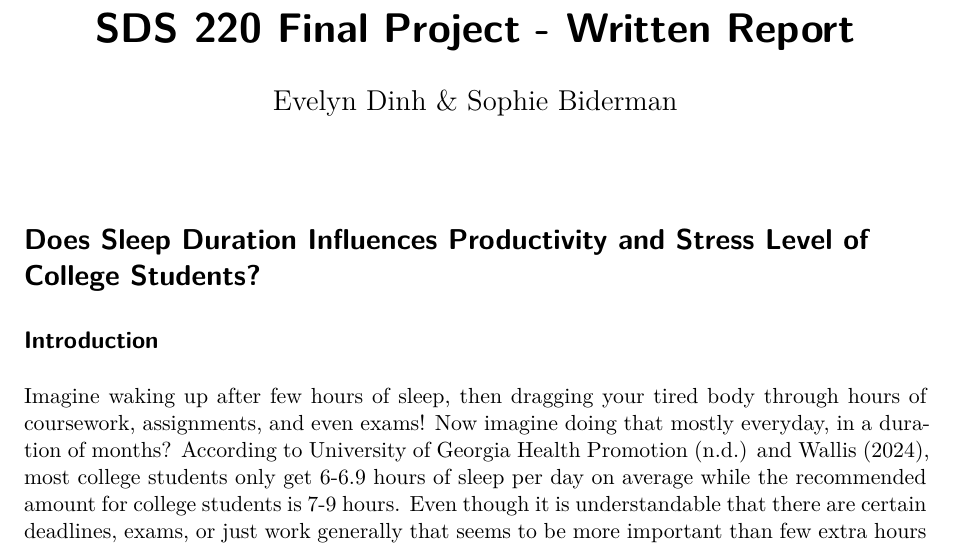
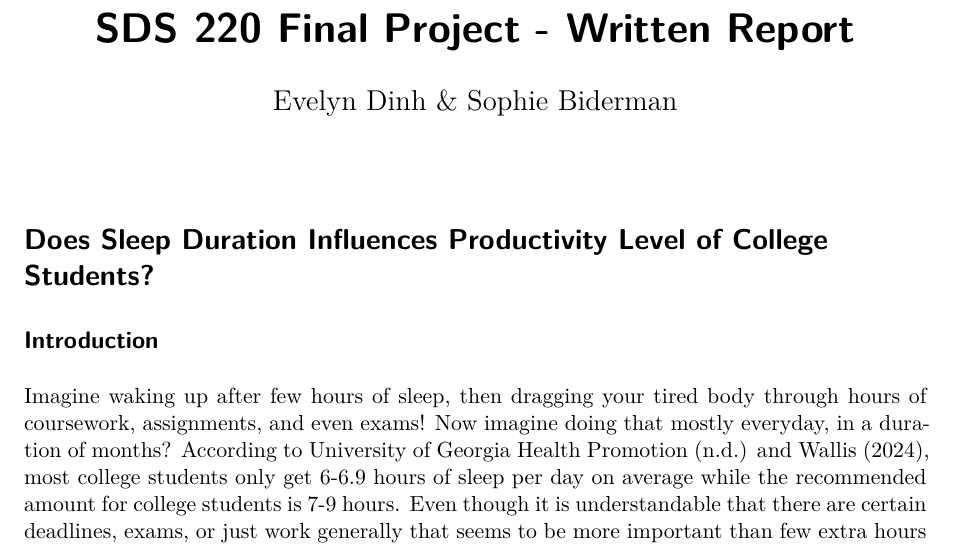
Before and after one commit to Evelyn-Dinh/SDS-220-Final-Project, a Quarto document (fp_written_report.qmd): part of page 1 of 6, cut so that both start at the same text. Rendered offline with R 4.5, knitr and Pandoc in place of Quarto, then LaTeX, with nearby package versions; column names are cleaned by a stand-in for the janitor package.

Commit message:
Change title

````diff
--- a/fp_written_report.qmd
+++ b/fp_written_report.qmd
@@ -7,7 +7,7 @@ bibliography: citation.bib
 csl: apa.csl
 ---
 
-# Does Sleep Duration Influences Productivity and Stress Level of College Students?
+# Does Sleep Duration Influences Productivity Level of College Students?
 
 ```{r}
 #| include: false
````
